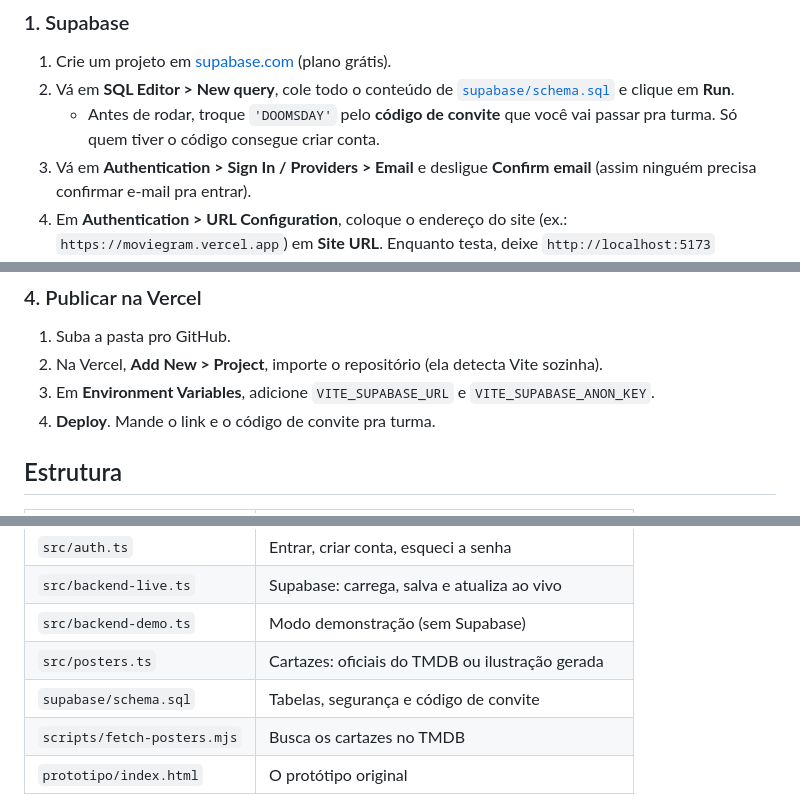
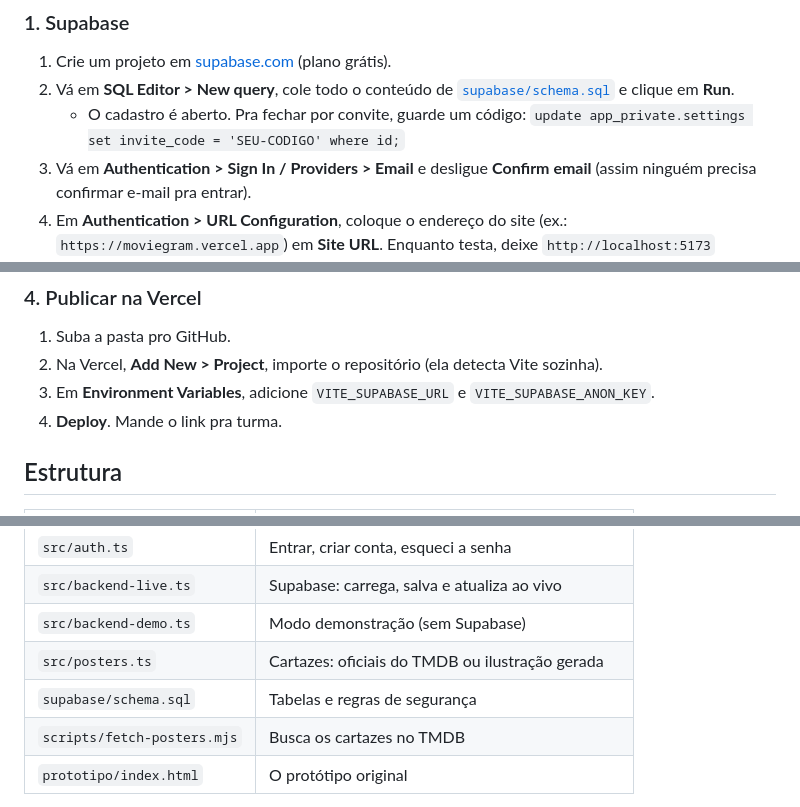
Before and after one commit to Luizwiegert/moviegram, a Markdown page: README.md, 3 parts joined by grey strips. Drawn GitHub-style.

Commit message:
README: cadastro aberto, sem código de convite
Co-Authored-By: Claude Opus 5.5 <noreply@anthropic.com>

```diff
--- a/README.md
+++ b/README.md
@@ -36,7 +36,7 @@ Abre em http://localhost:5173. **Sem o arquivo `.env.local`, o app roda em modo
 ### 1. Supabase
 1. Crie um projeto em [supabase.com](https://supabase.com) (plano grátis).
 2. Vá em **SQL Editor > New query**, cole todo o conteúdo de [`supabase/schema.sql`](supabase/schema.sql) e clique em **Run**.
-   - Antes de rodar, troque `'DOOMSDAY'` pelo **código de convite** que você vai passar pra turma. Só quem tiver o código consegue criar conta.
+   - O cadastro é aberto. Pra fechar por convite, guarde um código: `update app_private.settings set invite_code = 'SEU-CODIGO' where id;`
 3. Vá em **Authentication > Sign In / Providers > Email** e desligue **Confirm email** (assim ninguém precisa confirmar e-mail pra entrar).
 4. Em **Authentication > URL Configuration**, coloque o endereço do site (ex.: `https://moviegram.vercel.app`) em **Site URL**. Enquanto testa, deixe `http://localhost:5173` também em **Redirect URLs**.
 5. Em **Project Settings > API**, copie a **URL do projeto** e a chave **publishable/anon**.
@@ -65,7 +65,7 @@ As imagens ficam na pasta `avatares/`. Pra acrescentar uma:
 1. Suba a pasta pro GitHub.
 2. Na Vercel, **Add New > Project**, importe o repositório (ela detecta Vite sozinha).
 3. Em **Environment Variables**, adicione `VITE_SUPABASE_URL` e `VITE_SUPABASE_ANON_KEY`.
-4. **Deploy**. Mande o link e o código de convite pra turma.
+4. **Deploy**. Mande o link pra turma.
 
 ## Estrutura
 
@@ -77,7 +77,7 @@ As imagens ficam na pasta `avatares/`. Pra acrescentar uma:
 | `src/backend-live.ts` | Supabase: carrega, salva e atualiza ao vivo |
 | `src/backend-demo.ts` | Modo demonstração (sem Supabase) |
 | `src/posters.ts` | Cartazes: oficiais do TMDB ou ilustração gerada |
-| `supabase/schema.sql` | Tabelas, segurança e código de convite |
+| `supabase/schema.sql` | Tabelas e regras de segurança |
 | `scripts/fetch-posters.mjs` | Busca os cartazes no TMDB |
 | `prototipo/index.html` | O protótipo original |
 
```
